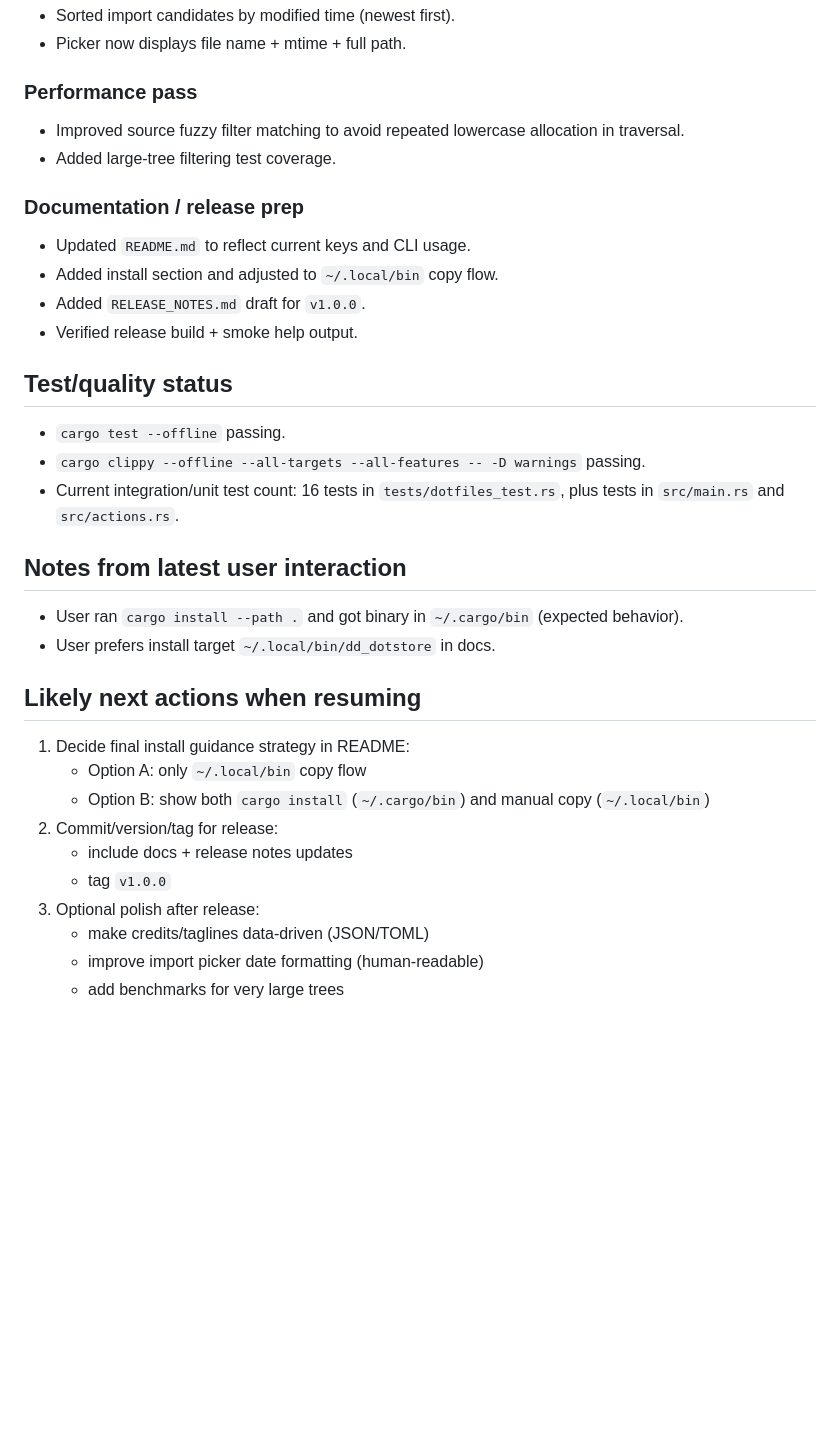
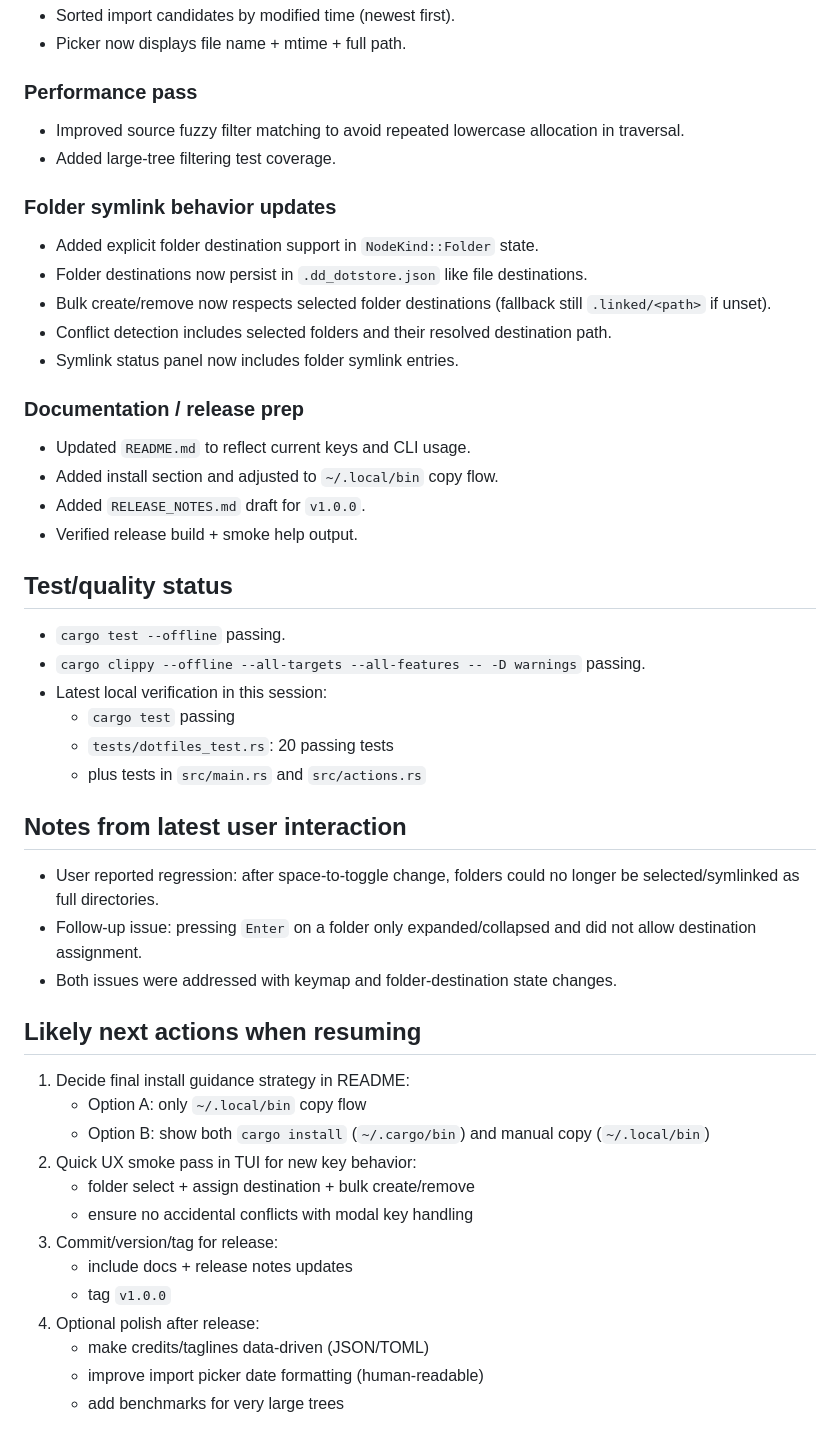
Before and after one commit to ldnddev/dd_dotstore, a Markdown page: NEXT_STEPS.md, the part around one of its changes. GitHub-like rendering; blank space fills up the shorter version.

Commit message:
next steps md file

```diff
--- a/NEXT_STEPS.md
+++ b/NEXT_STEPS.md
@@ -46,6 +51,13 @@
 - Improved source fuzzy filter matching to avoid repeated lowercase allocation in traversal.
 - Added large-tree filtering test coverage.
 
+### Folder symlink behavior updates
+- Added explicit folder destination support in `NodeKind::Folder` state.
+- Folder destinations now persist in `.dd_dotstore.json` like file destinations.
+- Bulk create/remove now respects selected folder destinations (fallback still `.linked/<path>` if unset).
+- Conflict detection includes selected folders and their resolved destination path.
+- Symlink status panel now includes folder symlink entries.
+
 ### Documentation / release prep
 - Updated `README.md` to reflect current keys and CLI usage.
 - Added install section and adjusted to `~/.local/bin` copy flow.
@@ -55,20 +67,27 @@
 ## Test/quality status
 - `cargo test --offline` passing.
 - `cargo clippy --offline --all-targets --all-features -- -D warnings` passing.
-- Current integration/unit test count: 16 tests in `tests/dotfiles_test.rs`, plus tests in `src/main.rs` and `src/actions.rs`.
+- Latest local verification in this session:
+  - `cargo test` passing
+  - `tests/dotfiles_test.rs`: 20 passing tests
+  - plus tests in `src/main.rs` and `src/actions.rs`
 
 ## Notes from latest user interaction
-- User ran `cargo install --path .` and got binary in `~/.cargo/bin` (expected behavior).
-- User prefers install target `~/.local/bin/dd_dotstore` in docs.
+- User reported regression: after space-to-toggle change, folders could no longer be selected/symlinked as full directories.
+- Follow-up issue: pressing `Enter` on a folder only expanded/collapsed and did not allow destination assignment.
+- Both issues were addressed with keymap and folder-destination state changes.
 
 ## Likely next actions when resuming
 1. Decide final install guidance strategy in README:
    - Option A: only `~/.local/bin` copy flow
    - Option B: show both `cargo install` (`~/.cargo/bin`) and manual copy (`~/.local/bin`)
-2. Commit/version/tag for release:
+2. Quick UX smoke pass in TUI for new key behavior:
+   - folder select + assign destination + bulk create/remove
+   - ensure no accidental conflicts with modal key handling
+3. Commit/version/tag for release:
    - include docs + release notes updates
    - tag `v1.0.0`
-3. Optional polish after release:
+4. Optional polish after release:
    - make credits/taglines data-driven (JSON/TOML)
    - improve import picker date formatting (human-readable)
    - add benchmarks for very large trees
```
Also changed, not shown: other parts of NEXT_STEPS.md (+5 -0 lines).
